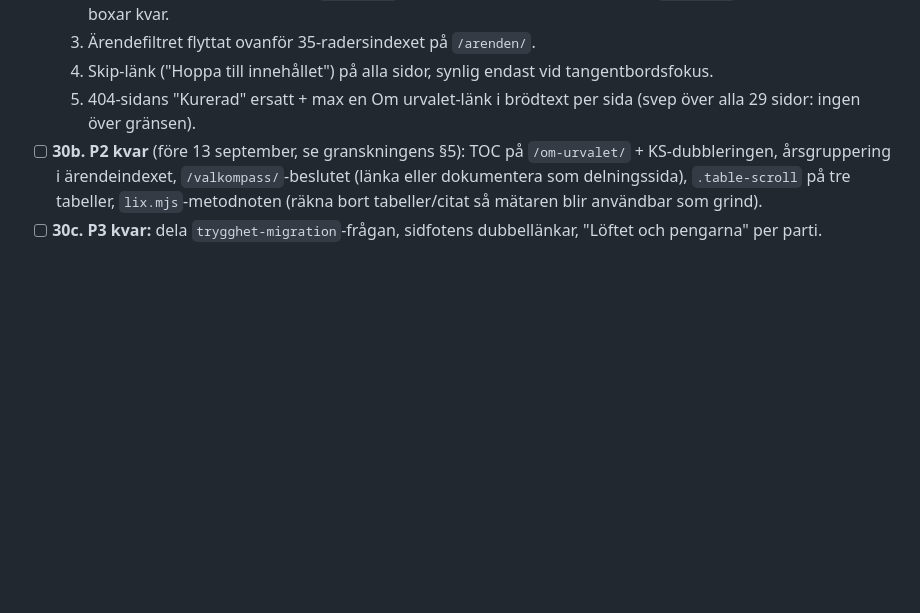
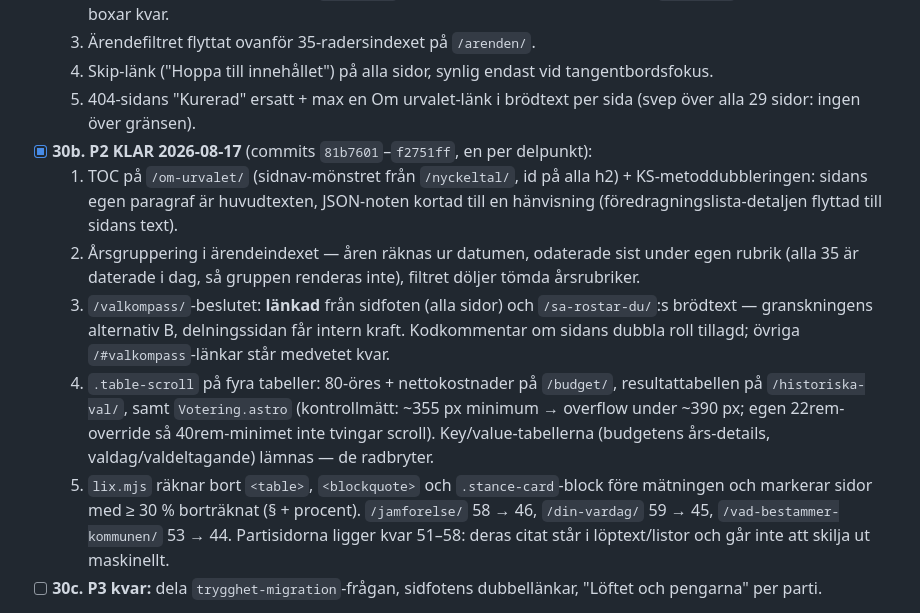
Before and after one commit to Sillen2024/hoor-kommunval, a Markdown page: TASK.md, the part around the change. GitHub-like rendering; blank space fills up the shorter version.

Commit message:
TASK punkt 30b avbockad: Granskning 2 P2 klar, P3 kvar i 30c
Co-Authored-By: Claude Fable 5 <noreply@anthropic.com>

```diff
--- a/TASK.md
+++ b/TASK.md
@@ -135,7 +135,12 @@ Underlag: `FABEL_GRANSKNING_2_2026-08-17.md` (full revision av UI/UX och målgru
   3. Ärendefiltret flyttat ovanför 35-radersindexet på `/arenden/`.
   4. Skip-länk ("Hoppa till innehållet") på alla sidor, synlig endast vid tangentbordsfokus.
   5. 404-sidans "Kurerad" ersatt + max en Om urvalet-länk i brödtext per sida (svep över alla 29 sidor: ingen över gränsen).
-- [ ] **30b. P2 kvar** (före 13 september, se granskningens §5): TOC på `/om-urvalet/` + KS-dubbleringen, årsgruppering i ärendeindexet, `/valkompass/`-beslutet (länka eller dokumentera som delningssida), `.table-scroll` på tre tabeller, `lix.mjs`-metodnoten (räkna bort tabeller/citat så mätaren blir användbar som grind).
+- [x] **30b. P2 KLAR 2026-08-17** (commits `81b7601`–`f2751ff`, en per delpunkt):
+  1. TOC på `/om-urvalet/` (sidnav-mönstret från `/nyckeltal/`, id på alla h2) + KS-metoddubbleringen: sidans egen paragraf är huvudtexten, JSON-noten kortad till en hänvisning (föredragningslista-detaljen flyttad till sidans text).
+  2. Årsgruppering i ärendeindexet — åren räknas ur datumen, odaterade sist under egen rubrik (alla 35 är daterade i dag, så gruppen renderas inte), filtret döljer tömda årsrubriker.
+  3. `/valkompass/`-beslutet: **länkad** från sidfoten (alla sidor) och `/sa-rostar-du/`:s brödtext — granskningens alternativ B, delningssidan får intern kraft. Kodkommentar om sidans dubbla roll tillagd; övriga `/#valkompass`-länkar står medvetet kvar.
+  4. `.table-scroll` på fyra tabeller: 80-öres + nettokostnader på `/budget/`, resultattabellen på `/historiska-val/`, samt `Votering.astro` (kontrollmätt: ~355 px minimum → overflow under ~390 px; egen 22rem-override så 40rem-minimet inte tvingar scroll). Key/value-tabellerna (budgetens års-details, valdag/valdeltagande) lämnas — de radbryter.
+  5. `lix.mjs` räknar bort `<table>`, `<blockquote>` och `.stance-card`-block före mätningen och markerar sidor med ≥ 30 % borträknat (§ + procent). `/jamforelse/` 58 → 46, `/din-vardag/` 59 → 45, `/vad-bestammer-kommunen/` 53 → 44. Partisidorna ligger kvar 51–58: deras citat står i löptext/listor och går inte att skilja ut maskinellt.
 - [ ] **30c. P3 kvar:** dela `trygghet-migration`-frågan, sidfotens dubbellänkar, "Löftet och pengarna" per parti.
 
 **Byggmiljönot:** `astro build` kraschar nu ofta i allra sista städsteget (EBUSY på `dist/.prerender` — Dropbox låser färska filer; libuv-assertion vid exit). **Alla 29 sidor genereras korrekt ändå**; bara sitemap-steget uteblir lokalt. Deployen påverkas inte — Docker-bygget kör `npm run build` i containern. `dist` och `.astro` är markerade `com.dropbox.ignored` (NTFS-ström) 2026-08-17; hjälper det inte, verifiera med `--outDir` utanför Dropbox.
```
